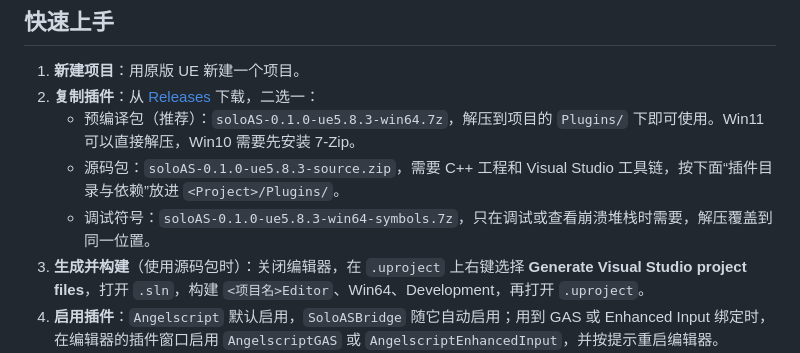
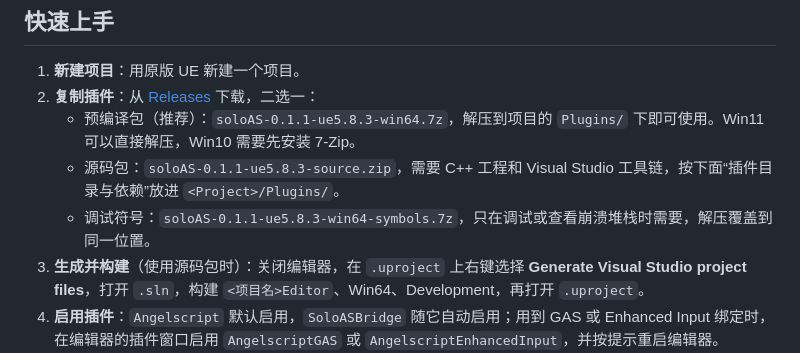
Before and after one commit to cuviss-open/soloas-site, a Markdown page: docs/zh/requirements.md, the part around the change. GitHub-like rendering.

```diff
--- a/docs/zh/requirements.md
+++ b/docs/zh/requirements.md
@@ -27,9 +27,9 @@
 
 1. **新建项目**：用原版 UE 新建一个项目。
 2. **复制插件**：从 [Releases](https://github.com/cuviss-open/soloAS/releases) 下载，二选一：
-   - 预编译包（推荐）：`soloAS-0.1.0-ue5.8.3-win64.7z`，解压到项目的 `Plugins/` 下即可使用。Win11 可以直接解压，Win10 需要先安装 7-Zip。
-   - 源码包：`soloAS-0.1.0-ue5.8.3-source.zip`，需要 C++ 工程和 Visual Studio 工具链，按下面“插件目录与依赖”放进 `<Project>/Plugins/`。
-   - 调试符号：`soloAS-0.1.0-ue5.8.3-win64-symbols.7z`，只在调试或查看崩溃堆栈时需要，解压覆盖到同一位置。
+   - 预编译包（推荐）：`soloAS-0.1.1-ue5.8.3-win64.7z`，解压到项目的 `Plugins/` 下即可使用。Win11 可以直接解压，Win10 需要先安装 7-Zip。
+   - 源码包：`soloAS-0.1.1-ue5.8.3-source.zip`，需要 C++ 工程和 Visual Studio 工具链，按下面“插件目录与依赖”放进 `<Project>/Plugins/`。
+   - 调试符号：`soloAS-0.1.1-ue5.8.3-win64-symbols.7z`，只在调试或查看崩溃堆栈时需要，解压覆盖到同一位置。
 3. **生成并构建**（使用源码包时）：关闭编辑器，在 `.uproject` 上右键选择 **Generate Visual Studio project files**，打开 `.sln`，构建 `<项目名>Editor`、Win64、Development，再打开 `.uproject`。
 4. **启用插件**：`Angelscript` 默认启用，`SoloASBridge` 随它自动启用；用到 GAS 或 Enhanced Input 绑定时，在编辑器的插件窗口启用 `AngelscriptGAS` 或 `AngelscriptEnhancedInput`，并按提示重启编辑器。
 5. **写代码**：之后就可以在 `<Project>/Script/` 里写 AngelScript（`.as`）代码，修改脚本不需要重启编辑器。第一个脚本见下。
```
Also changed, not shown: docs/en/requirements.md (+3 -3 lines).
